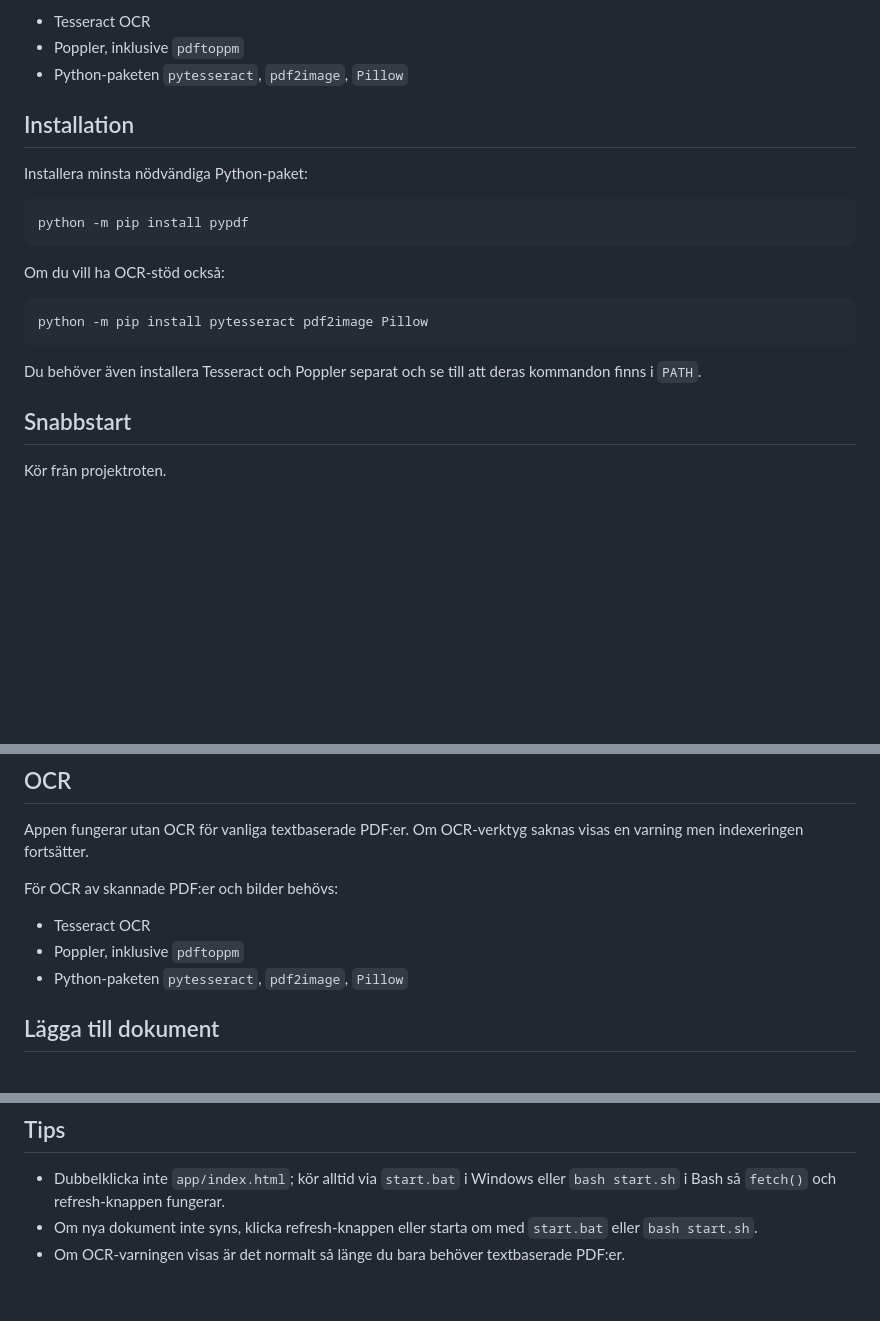
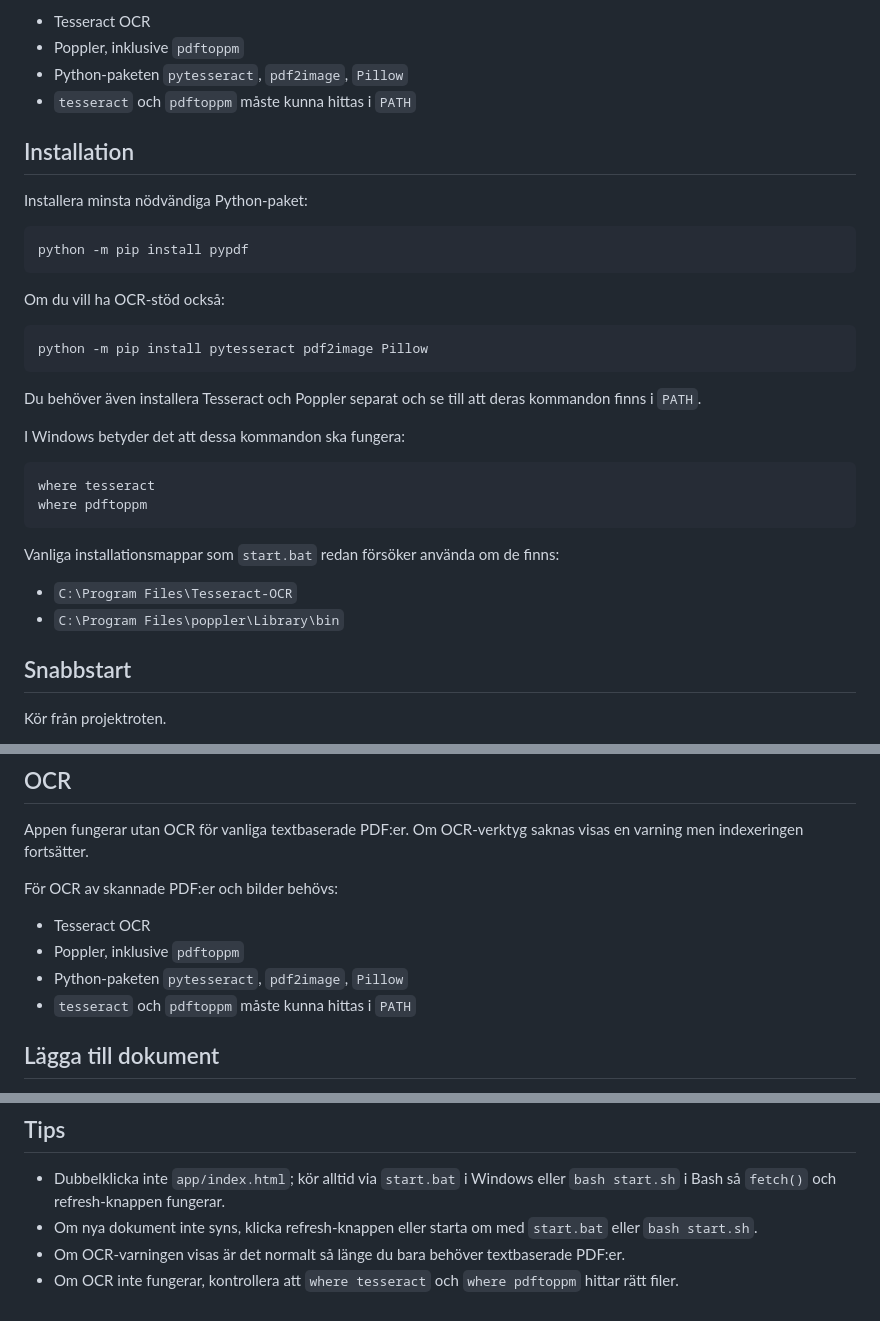
Before and after one commit to Sagitra/Dokumentsok, a Markdown page: README.md, 3 parts joined by grey strips. Drawn GitHub-style; blank space fills up the shorter version.

````diff
--- a/README.md
+++ b/README.md
@@ -17,6 +17,7 @@ Valfritt, bara för OCR av skannade PDF:er och bilder:
 - Tesseract OCR
 - Poppler, inklusive `pdftoppm`
 - Python-paketen `pytesseract`, `pdf2image`, `Pillow`
+- `tesseract` och `pdftoppm` måste kunna hittas i `PATH`
 
 ## Installation
 
@@ -33,6 +34,18 @@ python -m pip install pytesseract pdf2image Pillow
 ```
 
 Du behöver även installera Tesseract och Poppler separat och se till att deras kommandon finns i `PATH`.
+
+I Windows betyder det att dessa kommandon ska fungera:
+
+```bat
+where tesseract
+where pdftoppm
+```
+
+Vanliga installationsmappar som `start.bat` redan försöker använda om de finns:
+
+- `C:\Program Files\Tesseract-OCR`
+- `C:\Program Files\poppler\Library\bin`
 
 ## Snabbstart
 
@@ -109,6 +122,7 @@ För OCR av skannade PDF:er och bilder behövs:
 - Tesseract OCR
 - Poppler, inklusive `pdftoppm`
 - Python-paketen `pytesseract`, `pdf2image`, `Pillow`
+- `tesseract` och `pdftoppm` måste kunna hittas i `PATH`
 
 ## Lägga till dokument
 
@@ -155,3 +169,4 @@ Tentor
 - Dubbelklicka inte `app/index.html`; kör alltid via `start.bat` i Windows eller `bash start.sh` i Bash så `fetch()` och refresh-knappen fungerar.
 - Om nya dokument inte syns, klicka refresh-knappen eller starta om med `start.bat` eller `bash start.sh`.
 - Om OCR-varningen visas är det normalt så länge du bara behöver textbaserade PDF:er.
+- Om OCR inte fungerar, kontrollera att `where tesseract` och `where pdftoppm` hittar rätt filer.
````
